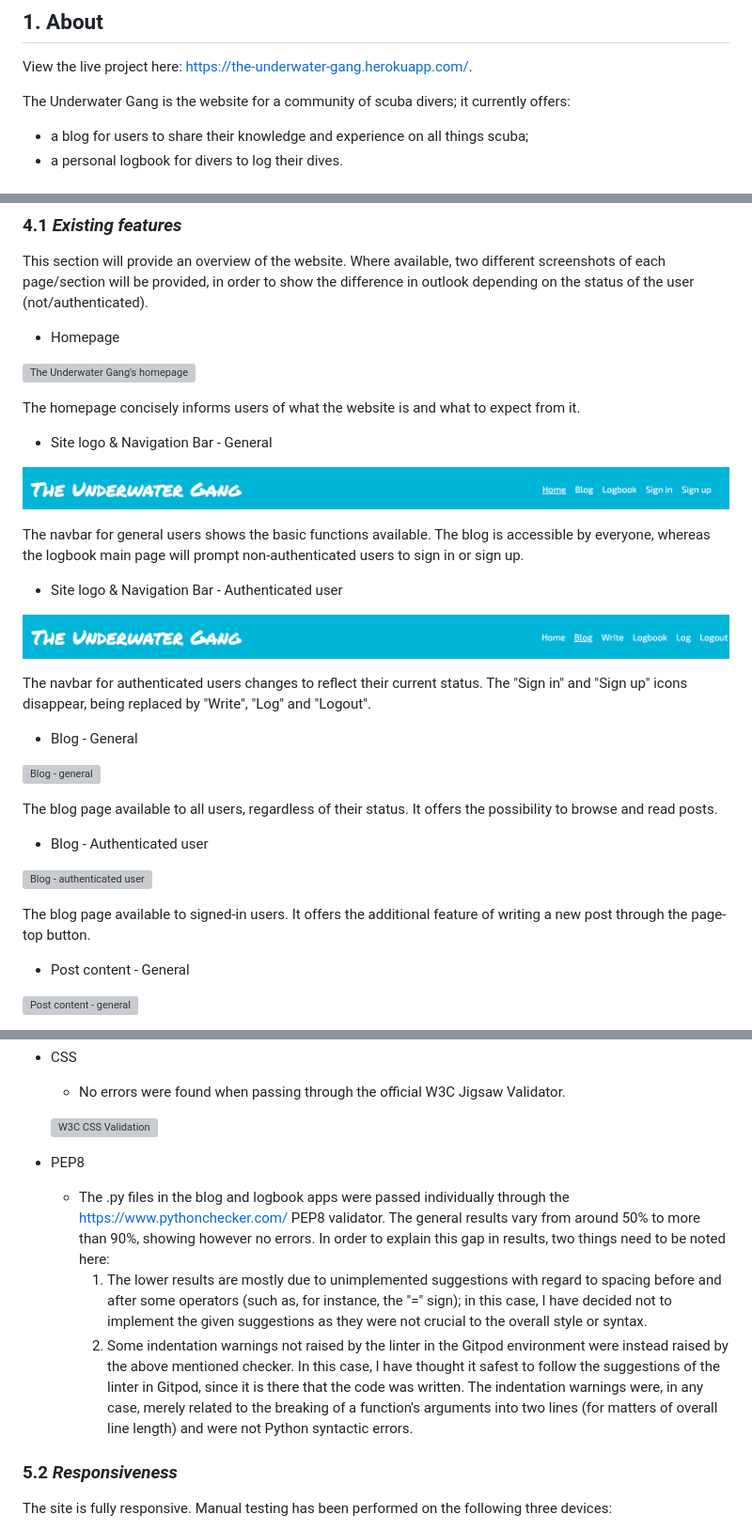
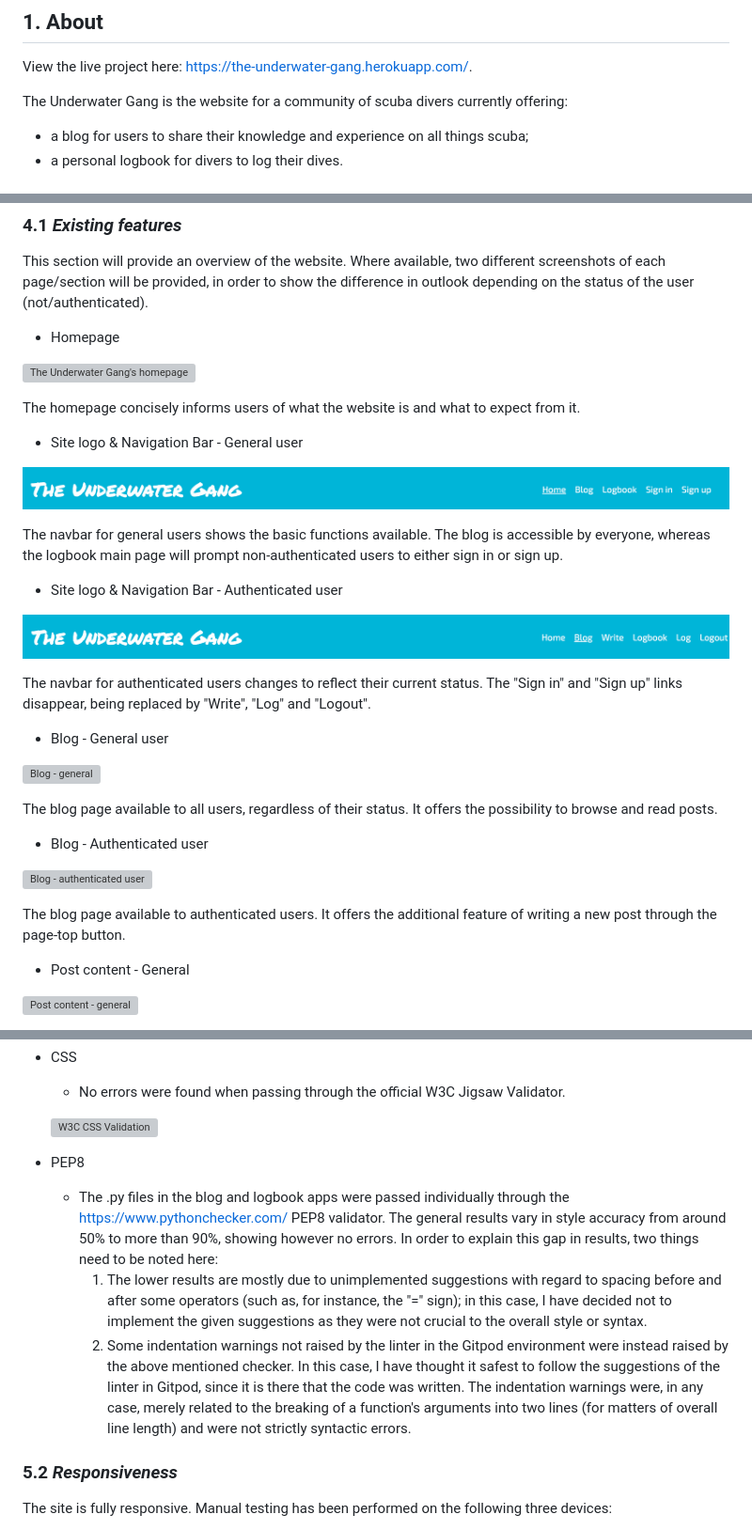
Before and after one commit to Code-Institute-Submissions/gabriele-andolina-the-underwater-gang_OctResub, a Markdown page: README.md, 3 parts joined by grey strips. Shown: that part at 94% size. Drawn GitHub-style; grey boxes are pictures that could not be loaded.

```diff
--- a/README.md
+++ b/README.md
@@ -4,7 +4,7 @@
 
 View the live project here: https://the-underwater-gang.herokuapp.com/.
 
-The Underwater Gang is the website for a community of scuba divers; it currently offers:
+The Underwater Gang is the website for a community of scuba divers currently offering:
   - a blog for users to share their knowledge and experience on all things scuba;
   - a personal logbook for divers to log their dives.
 
@@ -37,19 +37,19 @@ This section will provide an overview of the website. Where available, two diffe
 
 The homepage concisely informs users of what the website is and what to expect from it.
 
-* Site logo & Navigation Bar - General
+* Site logo & Navigation Bar - General user
 
 ![The site logo and navigation bar - general](documentation/images/navbar-general.png)
 
-The navbar for general users shows the basic functions available. The blog is accessible by everyone, whereas the logbook main page will prompt non-authenticated users to sign in or sign up.
+The navbar for general users shows the basic functions available. The blog is accessible by everyone, whereas the logbook main page will prompt non-authenticated users to either sign in or sign up.
 
 * Site logo & Navigation Bar - Authenticated user
 
 ![The site logo and navigation bar - authenticated user](documentation/images/navbar-signedin.png)
 
-The navbar for authenticated users changes to reflect their current status. The "Sign in" and "Sign up" icons disappear, being replaced by "Write", "Log" and "Logout".
+The navbar for authenticated users changes to reflect their current status. The "Sign in" and "Sign up" links disappear, being replaced by "Write", "Log" and "Logout".
 
-* Blog - General
+* Blog - General user
 
 ![Blog - general](documentation/images/blog-general.png)
 
@@ -59,7 +59,7 @@ The blog page available to all users, regardless of their status. It offers the
 
 ![Blog - authenticated user](documentation/images/blog-signedin.png)
 
-The blog page available to signed-in users. It offers the additional feature of writing a new post through the page-top button.
+The blog page available to authenticated users. It offers the additional feature of writing a new post through the page-top button.
 
 * Post content - General
 
@@ -184,9 +190,9 @@ The sign out page for logged in users.
    ![W3C CSS Validation](documentation/images/css-validation.png)
 
 * PEP8
-   * The .py files in the blog and logbook apps were passed individually through the https://www.pythonchecker.com/ PEP8 validator. The general results vary from around 50% to more than 90%, showing however no errors. In order to explain this gap in results, two things need to be noted here:
+   * The .py files in the blog and logbook apps were passed individually through the https://www.pythonchecker.com/ PEP8 validator. The general results vary in style accuracy from around 50% to more than 90%, showing however no errors. In order to explain this gap in results, two things need to be noted here:
      1) The lower results are mostly due to unimplemented suggestions with regard to spacing before and after some operators (such as, for instance, the "=" sign); in this case, I have decided not to implement the given suggestions as they were not crucial to the overall style or syntax.
-     2) Some indentation warnings not raised by the linter in the Gitpod environment were instead raised by the above mentioned checker. In this case, I have thought it safest to follow the suggestions of the linter in Gitpod, since it is there that the code was written. The indentation warnings were, in any case, merely related to the breaking of a function's arguments into two lines (for matters of overall line length) and were not Python syntactic errors.
+     2) Some indentation warnings not raised by the linter in the Gitpod environment were instead raised by the above mentioned checker. In this case, I have thought it safest to follow the suggestions of the linter in Gitpod, since it is there that the code was written. The indentation warnings were, in any case, merely related to the breaking of a function's arguments into two lines (for matters of overall line length) and were not strictly syntactic errors.
 
 ### 5.2 *Responsiveness*
 The site is fully responsive.
```
Also changed, not shown: other parts of README.md (+14 -9 lines), documentation/Agile.md (+8 -3 lines), documentation/wireframes.md (+2 -2 lines), documentation/images/messages.png (added).
